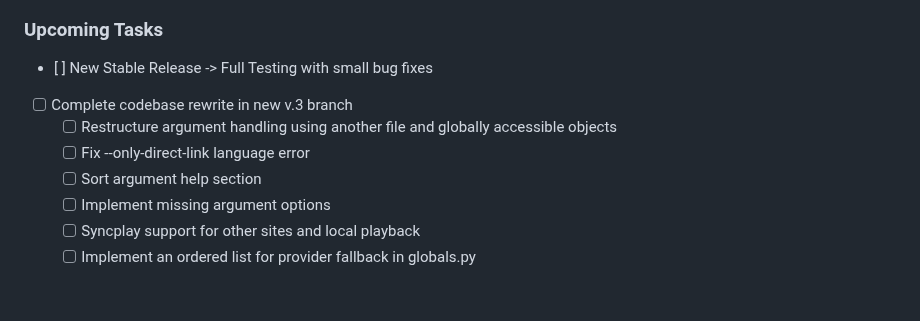
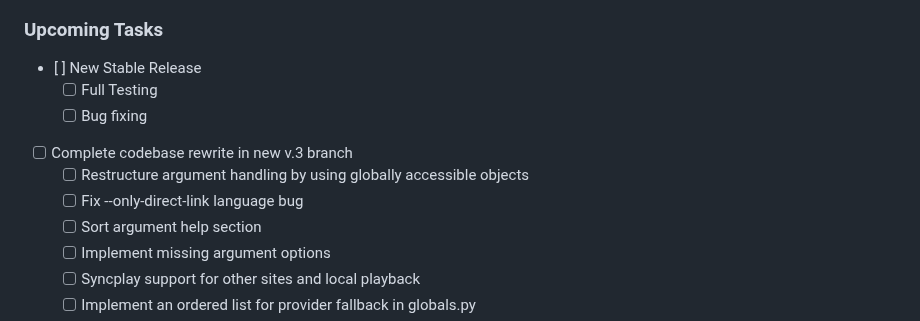
Before and after one commit to phoenixthrush/AniWorld-Downloader, a Markdown page: README.md, the part around one of its changes. Drawn GitHub-style; blank space fills up the shorter version.

```diff
--- a/README.md
+++ b/README.md
@@ -416,10 +421,12 @@ These packages are automatically installed when you set up AniWorld Downloader u
   - [x] Fix mpv auto download on Windows 10
 
 ### Upcoming Tasks
-- [ ] New Stable Release -> Full Testing with small bug fixes
+- [ ] New Stable Release
+  - [ ] Full Testing
+  - [ ] Bug fixing
 - [ ] Complete codebase rewrite in new v.3 branch
-  - [ ] Restructure argument handling using another file and globally accessible objects
-  - [ ] Fix --only-direct-link language error
+  - [ ] Restructure argument handling by using globally accessible objects
+  - [ ] Fix --only-direct-link language bug
   - [ ] Sort argument help section
   - [ ] Implement missing argument options
   - [ ] Syncplay support for other sites and local playback
```
Also changed, not shown: other parts of README.md (+33 -28 lines).
